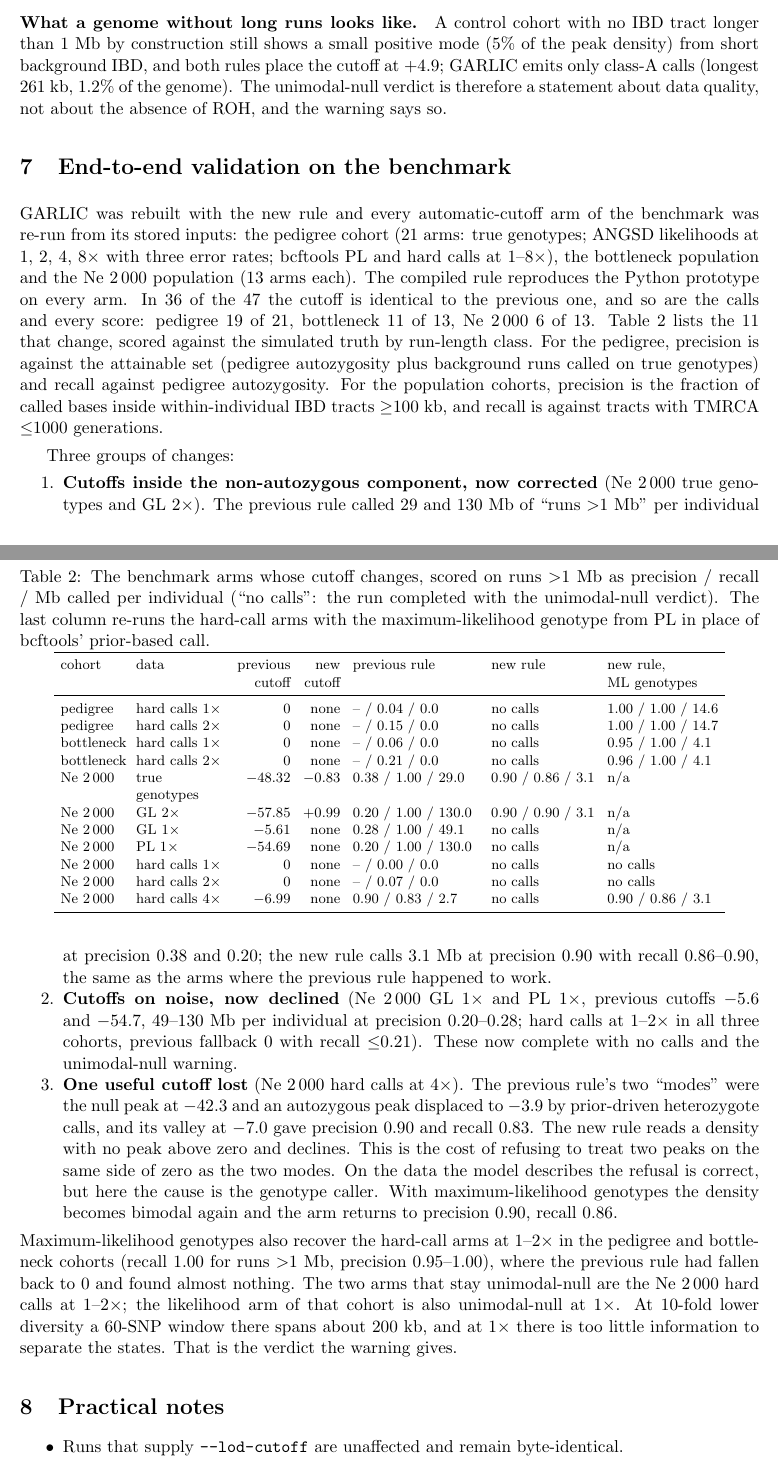
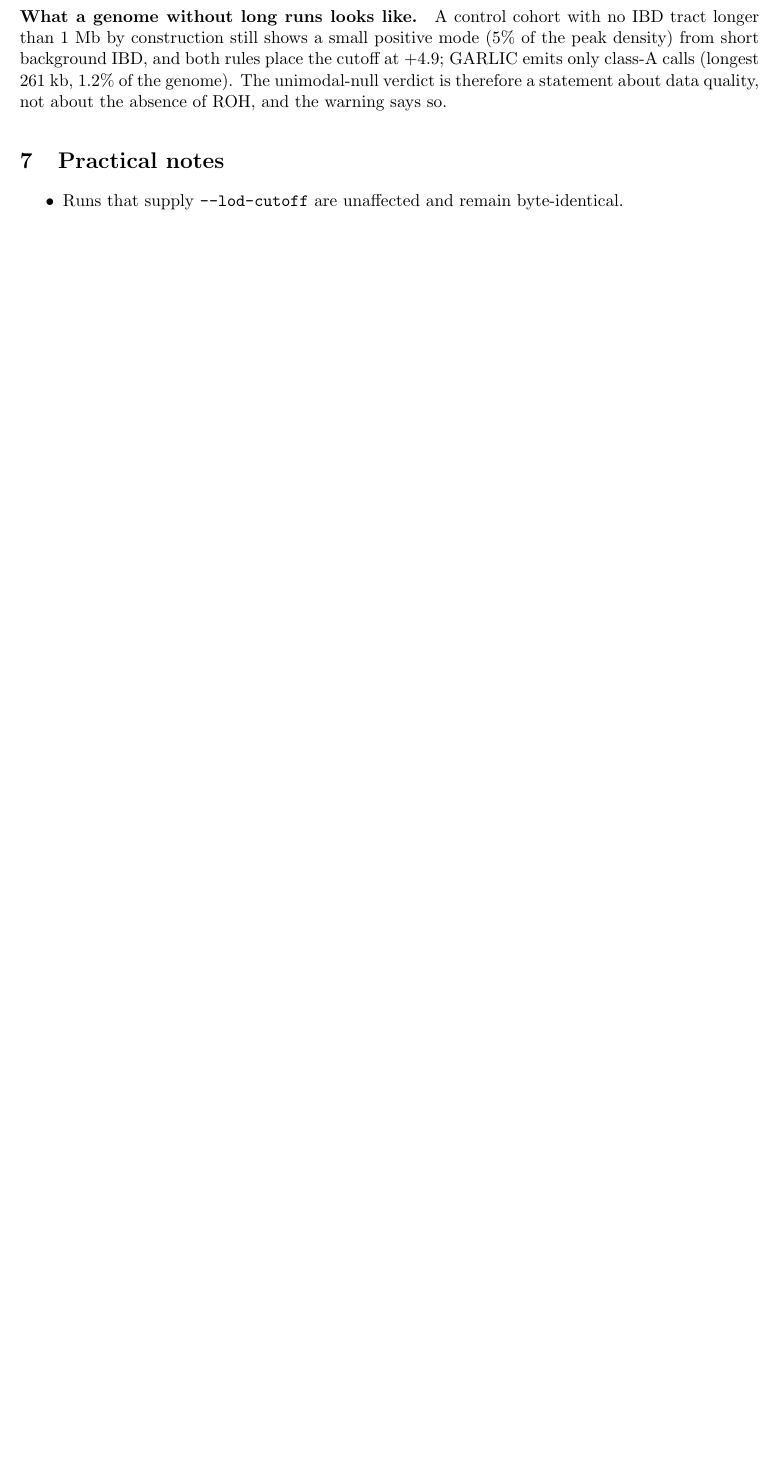
Before and after one commit to szpiech/garlic, a LaTeX paper (manual/lod-mode-rule.tex): two parts of pages 6 and 8 of 9 before the commit and part of page 6 of 7 after it, the two joined at a grey line, cut so that both start at the same text, the shorter picture padded with empty space. Compiled offline with pdfLaTeX.

Commit message:
docs: lod-mode-rule.tex without the benchmark validation
The end-to-end validation section and its table are removed until the
benchmark is re-run, together with the abstract sentences and the practical
note that reported them. The one cutoff the new rule declines is now cited to
the comparison table (tab:cases), which shows it. The advice to use
maximum-likelihood genotypes is removed here as it was from the manual.

```diff
--- a/manual/lod-mode-rule.tex
+++ b/manual/lod-mode-rule.tex
@@ -135,49 +135,10 @@ pedigree, bottleneck, Ne 2\,000 at 1--2$\times$ & hard calls & 0 (guard) & none
 \label{fig:modes}
 \end{figure}
 
-
-\section{End-to-end validation on the benchmark}
-\label{sec:validation}
-
-GARLIC was rebuilt with the new rule and every automatic-cutoff arm of the benchmark was re-run from its stored inputs: the pedigree cohort (21 arms: true genotypes; ANGSD likelihoods at 1, 2, 4, 8$\times$ with three error rates; bcftools PL and hard calls at 1--8$\times$), the bottleneck population and the Ne 2\,000 population (13 arms each). The compiled rule reproduces the Python prototype on every arm. In 36 of the 47 the cutoff is identical to the previous one, and so are the calls and every score: pedigree 19 of 21, bottleneck 11 of 13, Ne 2\,000 6 of 13. Table~\ref{tab:validation} lists the 11 that change, scored against the simulated truth by run-length class. For the pedigree, precision is against the attainable set (pedigree autozygosity plus background runs called on true genotypes) and recall against pedigree autozygosity. For the population cohorts, precision is the fraction of called bases inside within-individual IBD tracts $\ge$100 kb, and recall is against tracts with TMRCA $\le$1000 generations.
-
-\begin{table}[h]\centering\footnotesize
-\caption{The benchmark arms whose cutoff changes, scored on runs $>$1 Mb as precision / recall / Mb called per individual (``no calls'': the run completed with the unimodal-null verdict). The last column re-runs the hard-call arms with the maximum-likelihood genotype from PL in place of bcftools' prior-based call.}
-\label{tab:validation}
-\setlength{\tabcolsep}{4pt}
-\begin{tabular}{>{\raggedright\arraybackslash}p{0.085\textwidth}>{\raggedright\arraybackslash}p{0.12\textwidth}rr>{\raggedright\arraybackslash}p{0.17\textwidth}>{\raggedright\arraybackslash}p{0.14\textwidth}>{\raggedright\arraybackslash}p{0.15\textwidth}}
-\toprule
-cohort & data & previous & new & previous rule & new rule & new rule, \\
- & & cutoff & cutoff & & & ML genotypes \\
-\midrule
-pedigree & hard calls 1$\times$ & $0$ & none & -- / 0.04 / 0.0 & no calls & 1.00 / 1.00 / 14.6 \\
-pedigree & hard calls 2$\times$ & $0$ & none & -- / 0.15 / 0.0 & no calls & 1.00 / 1.00 / 14.7 \\
-bottleneck & hard calls 1$\times$ & $0$ & none & -- / 0.06 / 0.0 & no calls & 0.95 / 1.00 / 4.1 \\
-bottleneck & hard calls 2$\times$ & $0$ & none & -- / 0.21 / 0.0 & no calls & 0.96 / 1.00 / 4.1 \\
-Ne 2\,000 & true geno\-types & $-48.32$ & $-0.83$ & 0.38 / 1.00 / 29.0 & 0.90 / 0.86 / 3.1 & n/a \\
-Ne 2\,000 & GL 2$\times$ & $-57.85$ & $+0.99$ & 0.20 / 1.00 / 130.0 & 0.90 / 0.90 / 3.1 & n/a \\
-Ne 2\,000 & GL 1$\times$ & $-5.61$ & none & 0.28 / 1.00 / 49.1 & no calls & n/a \\
-Ne 2\,000 & PL 1$\times$ & $-54.69$ & none & 0.20 / 1.00 / 130.0 & no calls & n/a \\
-Ne 2\,000 & hard calls 1$\times$ & $0$ & none & -- / 0.00 / 0.0 & no calls & no calls \\
-Ne 2\,000 & hard calls 2$\times$ & $0$ & none & -- / 0.07 / 0.0 & no calls & no calls \\
-Ne 2\,000 & hard calls 4$\times$ & $-6.99$ & none & 0.90 / 0.83 / 2.7 & no calls & 0.90 / 0.86 / 3.1 \\
-\bottomrule
-\end{tabular}
-\end{table}
-
-Three groups of changes:
-\begin{enumerate}[nosep]
-\item \textbf{Cutoffs inside the non-autozygous component, now corrected} (Ne 2\,000 true genotypes and GL 2$\times$). The previous rule called 29 and 130 Mb of ``runs $>$1 Mb'' per individual at precision 0.38 and 0.20; the new rule calls 3.1 Mb at precision 0.90 with recall 0.86--0.90, the same as the arms where the previous rule happened to work.
-\item \textbf{Cutoffs on noise, now declined} (Ne 2\,000 GL 1$\times$ and PL 1$\times$, previous cutoffs $-5.6$ and $-54.7$, 49--130 Mb per individual at precision 0.20--0.28; hard calls at 1--2$\times$ in all three cohorts, previous fallback 0 with recall $\le$0.21). These now complete with no calls and the unimodal-null warning.
-\item \textbf{One useful cutoff lost} (Ne 2\,000 hard calls at 4$\times$). The previous rule's two ``modes'' were the null peak at $-42.3$ and an autozygous peak displaced to $-3.9$ by prior-driven heterozygote calls, and its valley at $-7.0$ gave precision 0.90 and recall 0.83. The new rule reads a density with no peak above zero and declines. This is the cost of refusing to treat two peaks on the same side of zero as the two modes. On the data the model describes the refusal is correct, but here the cause is the genotype caller. With maximum-likelihood genotypes the density becomes bimodal again and the arm returns to precision 0.90, recall 0.86.
-\end{enumerate}
-Maximum-likelihood genotypes also recover the hard-call arms at 1--2$\times$ in the pedigree and bottleneck cohorts (recall 1.00 for runs $>$1 Mb, precision 0.95--1.00), where the previous rule had fallen back to 0 and found almost nothing. The two arms that stay unimodal-null are the Ne 2\,000 hard calls at 1--2$\times$; the likelihood arm of that cohort is also unimodal-null at 1$\times$. At 10-fold lower diversity a 60-SNP window there spans about 200 kb, and at 1$\times$ there is too little information to separate the states. That is the verdict the warning gives.
-
 \section{Practical notes}
 \sloppy
 \begin{itemize}[nosep]
 \item Runs that supply \code{--lod-cutoff} are unaffected and remain byte-identical.
-\item Low-coverage hard calls should be maximum-likelihood genotypes, not calls made under a population prior; better still, give GARLIC the likelihoods (\code{--gl-beagle}, or \code{--vcf --gl-type PL}), which were bimodal on every pedigree and bottleneck arm at every depth.
 \item Two constants are new: the 2\% height floor and the $s/2$ persistence requirement in \code{identifyLODModes} (\code{setModeFilters}), and the 10\% floor for per-individual modes. The height floor must stay well below 5\%, the relative height of the background short-IBD mode in the no-run control.
 \item Unit tests cover synthetic densities for each case in Table~\ref{tab:cases} (clean bimodal, modes compressed toward zero, autozygous mode taller than the null mode, two negative bumps, a lone positive bump, a sub-floor tail bump, a trough at $-70$, flank ripples); a suite stage checks the verdicts and \code{params.json} fields end to end. Two goldens moved: \code{c21\_autocutoff.roh.bed} (the $-55.7\to-0.33$ change) and \code{c21\_beagle\_stratified.ind.tsv} (header text and \code{cutoff\_source} labels only; its calls are unchanged).
 \end{itemize}
```
Also changed, not shown: manual/lod-mode-rule.tex (4 more changed lines).
